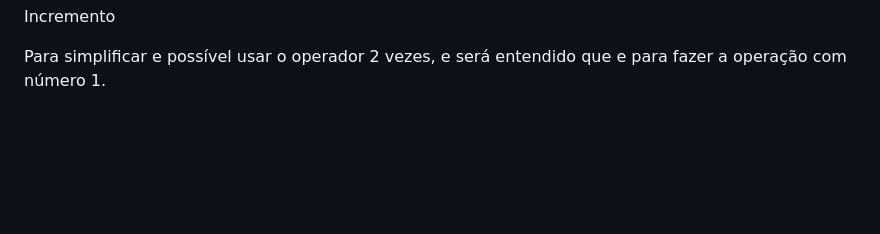
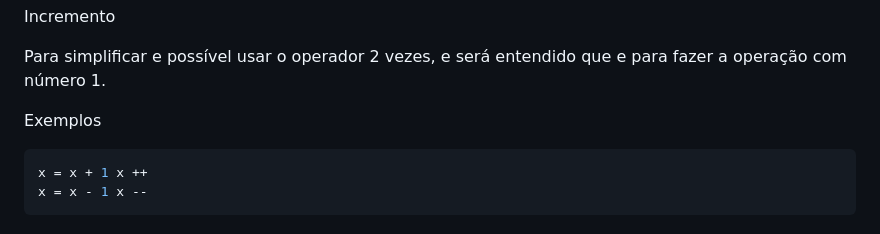
Before and after one commit to ravynos/Curso-em-Video, a Markdown page: Java Script/Modulo B/README.md, the part around the change. Rendered like a GitHub page; blank space fills up the shorter version.

Commit message:
aula07 pt01 - final

````diff
--- a/Java Script/Modulo B/README.md
+++ b/Java Script/Modulo B/README.md
@@ -161,3 +161,9 @@ n = n % 5 -->  n % 5
 Incremento
 
 Para simplificar e possível usar o operador 2 vezes, e será entendido que e para fazer a operação com número 1.
+
+Exemplos
+```JavaScript
+x = x + 1 x ++
+x = x - 1 x --
+```
````
